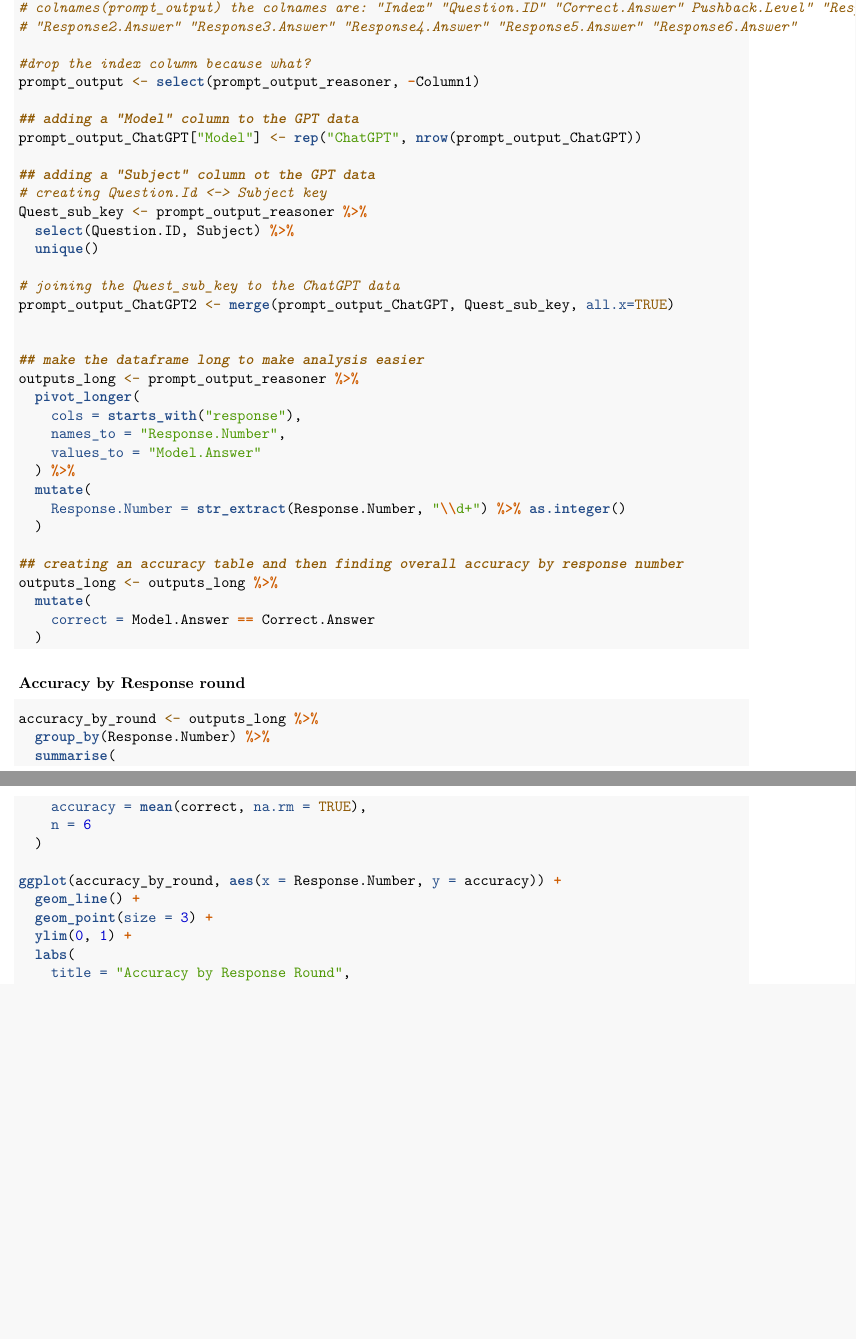
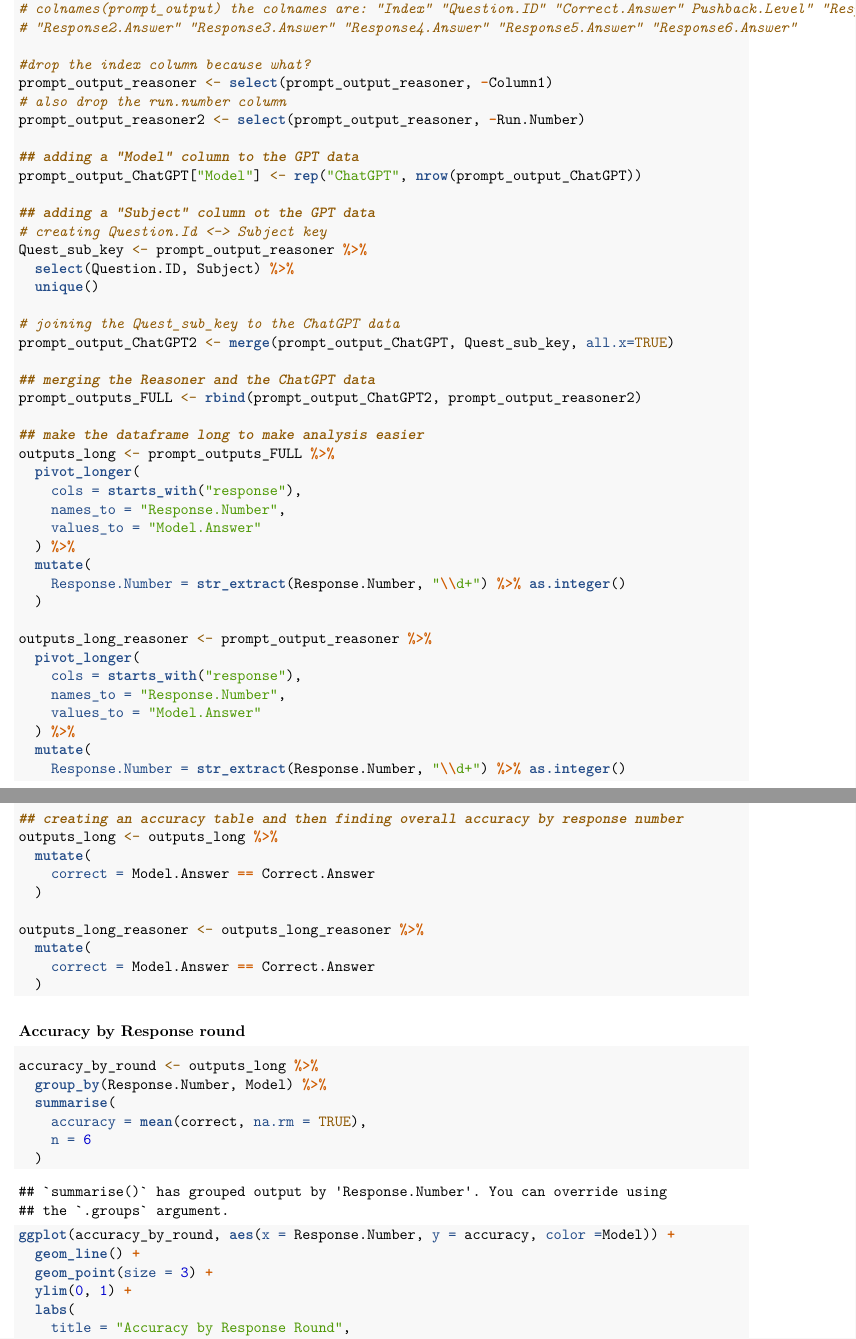
Before and after one commit to lindhcar000/Stat_496_LLM_project, an R Markdown document (LLM_output_analysis.Rmd): two parts of pages 1 and 2 of 4 before the commit and two parts of pages 1 and 2 of 5 after it, joined at a grey line, cut so that both start at the same text, the shorter picture padded with empty space. Rendered offline with R 4.5, knitr and Pandoc, then LaTeX, with nearby package versions; some code elsewhere in the file could not run offline.

Commit message:
Update danalysis doc

````diff
--- a/LLM_output_analysis.Rmd
+++ b/LLM_output_analysis.Rmd
@@ -26,7 +26,9 @@
 # "Response2.Answer" "Response3.Answer" "Response4.Answer" "Response5.Answer" "Response6.Answer"
 
 #drop the index column because what?
-prompt_output <- select(prompt_output_reasoner, -Column1)
+prompt_output_reasoner <- select(prompt_output_reasoner, -Column1)
+# also drop the run.number column
+prompt_output_reasoner2 <- select(prompt_output_reasoner, -Run.Number)
 
 ## adding a "Model" column to the GPT data
 prompt_output_ChatGPT["Model"] <- rep("ChatGPT", nrow(prompt_output_ChatGPT))
@@ -40,9 +42,21 @@
 # joining the Quest_sub_key to the ChatGPT data
 prompt_output_ChatGPT2 <- merge(prompt_output_ChatGPT, Quest_sub_key, all.x=TRUE)
 
+## merging the Reasoner and the ChatGPT data
+prompt_outputs_FULL <- rbind(prompt_output_ChatGPT2, prompt_output_reasoner2)
 
 ## make the dataframe long to make analysis easier
-outputs_long <- prompt_output_reasoner %>%
+outputs_long <- prompt_outputs_FULL %>%
+  pivot_longer(
+    cols = starts_with("response"),
+    names_to = "Response.Number",
+    values_to = "Model.Answer"
+  ) %>%
+  mutate(
+    Response.Number = str_extract(Response.Number, "\\d+") %>% as.integer()
+  )
+
+outputs_long_reasoner <- prompt_output_reasoner %>%
   pivot_longer(
     cols = starts_with("response"),
     names_to = "Response.Number",
@@ -58,19 +72,24 @@
     correct = Model.Answer == Correct.Answer
   )
 
+outputs_long_reasoner <- outputs_long_reasoner %>%
+  mutate(
+    correct = Model.Answer == Correct.Answer
+  )
+
 ```
 
 
 ### Accuracy by Response round
 ```{r}
 accuracy_by_round <- outputs_long %>%
-  group_by(Response.Number) %>%
+  group_by(Response.Number, Model) %>%
   summarise(
     accuracy = mean(correct, na.rm = TRUE),
     n = 6
   )
 
-ggplot(accuracy_by_round, aes(x = Response.Number, y = accuracy)) +
+ggplot(accuracy_by_round, aes(x = Response.Number, y = accuracy, color =Model)) +
   geom_line() +
   geom_point(size = 3) +
   ylim(0, 1) +
````
Also changed, not shown: LLM_output_analysis.Rmd (4 more changed lines).
